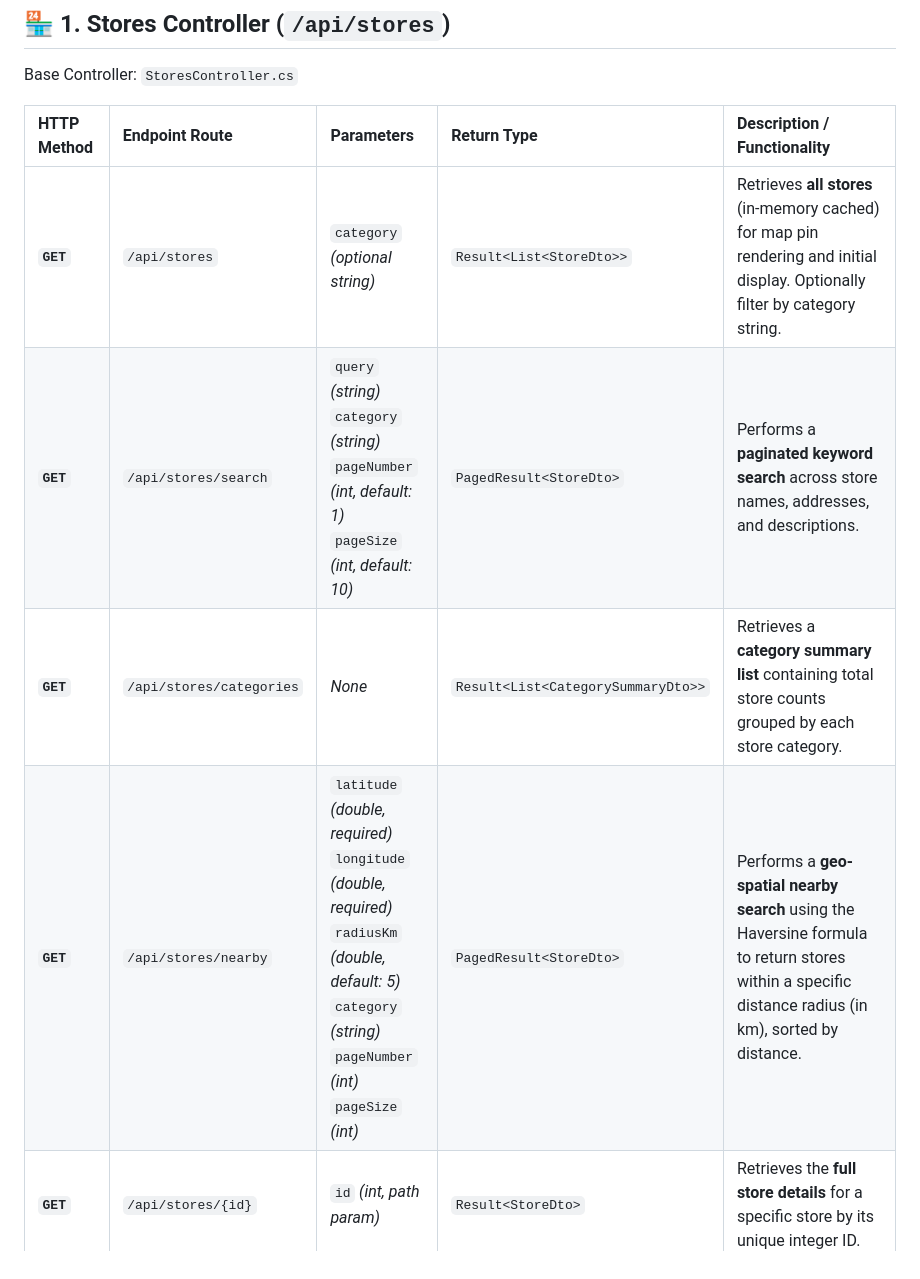
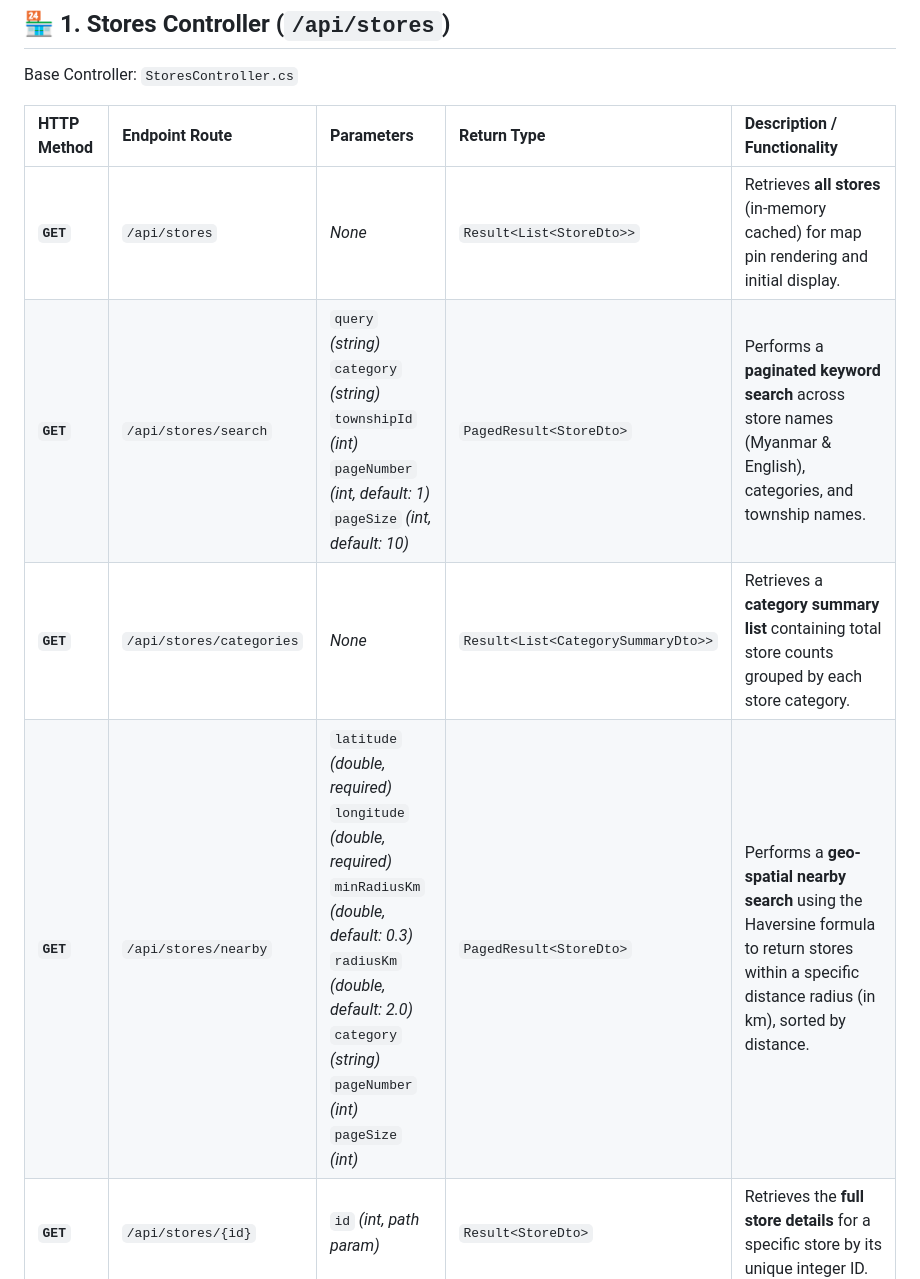
Before and after one commit to phonewinttun-dev/YPS-Store-Finder, a Markdown page: endpoints.md, the part around one of its changes. Drawn GitHub-style.

```diff
--- a/endpoints.md
+++ b/endpoints.md
@@ -12,10 +12,10 @@ Base Controller: `StoresController.cs`
 
 | HTTP Method | Endpoint Route | Parameters | Return Type | Description / Functionality |
 | :--- | :--- | :--- | :--- | :--- |
-| **`GET`** | `/api/stores` | `category` *(optional string)* | `Result<List<StoreDto>>` | Retrieves **all stores** (in-memory cached) for map pin rendering and initial display. Optionally filter by category string. |
-| **`GET`** | `/api/stores/search` | `query` *(string)*<br>`category` *(string)*<br>`pageNumber` *(int, default: 1)*<br>`pageSize` *(int, default: 10)* | `PagedResult<StoreDto>` | Performs a **paginated keyword search** across store names, addresses, and descriptions. |
+| **`GET`** | `/api/stores` | *None* | `Result<List<StoreDto>>` | Retrieves **all stores** (in-memory cached) for map pin rendering and initial display. |
+| **`GET`** | `/api/stores/search` | `query` *(string)*<br>`category` *(string)*<br>`townshipId` *(int)*<br>`pageNumber` *(int, default: 1)*<br>`pageSize` *(int, default: 10)* | `PagedResult<StoreDto>` | Performs a **paginated keyword search** across store names (Myanmar & English), categories, and township names. |
 | **`GET`** | `/api/stores/categories` | *None* | `Result<List<CategorySummaryDto>>` | Retrieves a **category summary list** containing total store counts grouped by each store category. |
-| **`GET`** | `/api/stores/nearby` | `latitude` *(double, required)*<br>`longitude` *(double, required)*<br>`radiusKm` *(double, default: 5)*<br>`category` *(string)*<br>`pageNumber` *(int)*<br>`pageSize` *(int)* | `PagedResult<StoreDto>` | Performs a **geo-spatial nearby search** using the Haversine formula to return stores within a specific distance radius (in km), sorted by distance. |
+| **`GET`** | `/api/stores/nearby` | `latitude` *(double, required)*<br>`longitude` *(double, required)*<br>`minRadiusKm` *(double, default: 0.3)*<br>`radiusKm` *(double, default: 2.0)*<br>`category` *(string)*<br>`pageNumber` *(int)*<br>`pageSize` *(int)* | `PagedResult<StoreDto>` | Performs a **geo-spatial nearby search** using the Haversine formula to return stores within a specific distance radius (in km), sorted by distance. |
 | **`GET`** | `/api/stores/{id}` | `id` *(int, path param)* | `Result<StoreDto>` | Retrieves the **full store details** for a specific store by its unique integer ID. |
 
 ---
```
Also changed, not shown: other parts of endpoints.md (+38 -23 lines).
